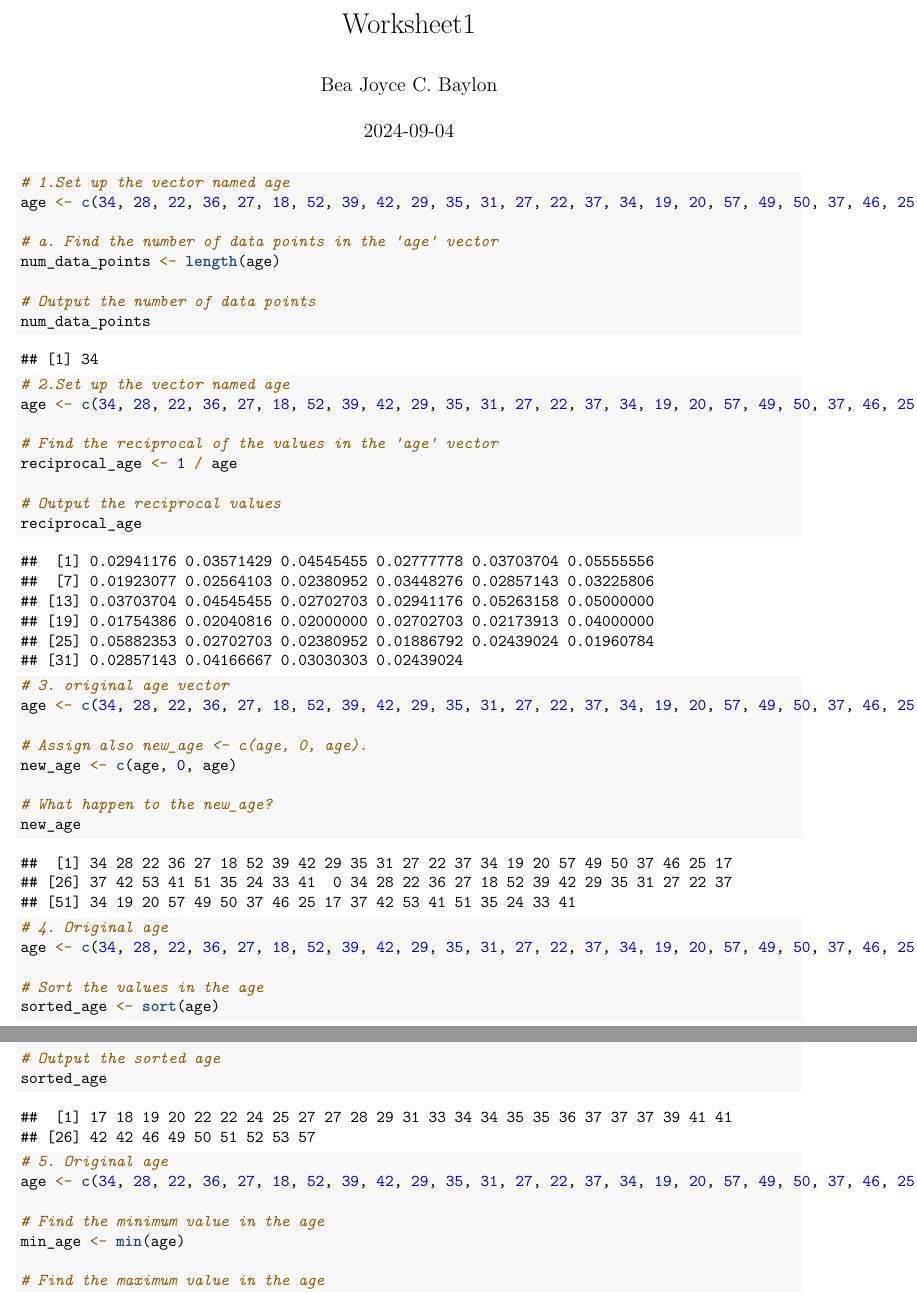
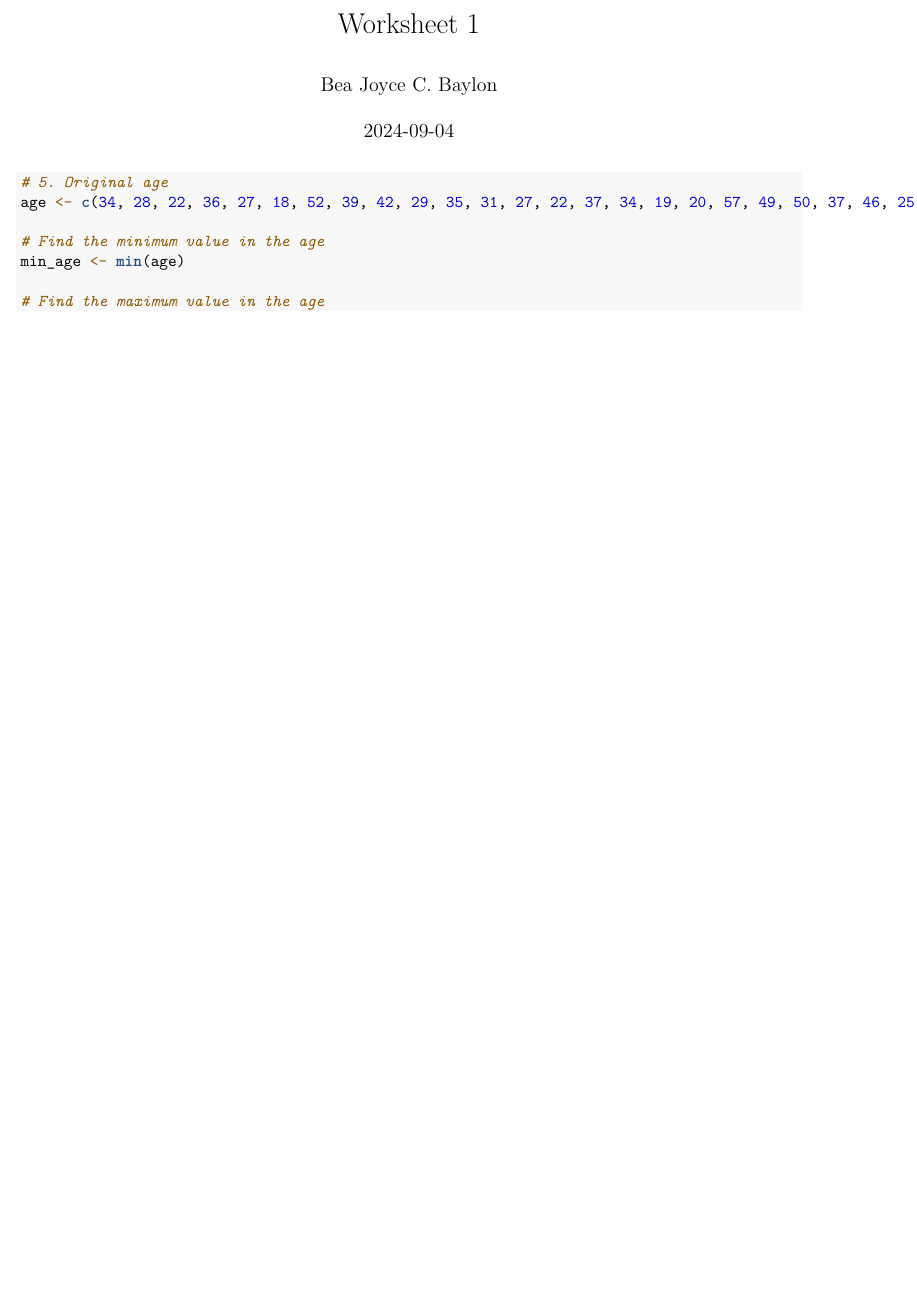
Before and after one commit to BeaJoyce/BeaJoyce, an R Markdown document (BeaJoyce worksheet1.Rmd): two parts of pages 1 and 2 of 6 before the commit and part of page 1 of 5 after it, the two joined at a grey line, cut at the place of the change, the shorter picture padded with empty space. Rendered offline with R 4.5, knitr and Pandoc, then LaTeX, with nearby package versions.

Commit message:
commitfirst

````diff
--- a/BeaJoyce worksheet1.Rmd
+++ b/BeaJoyce worksheet1.Rmd
@@ -1,5 +1,5 @@
 ---
-title: "Worksheet1"
+title: "Worksheet 1"
 author: "Bea Joyce C. Baylon"
 date: "2024-09-04"
 output: pdf_document
@@ -9,48 +9,6 @@ output: pdf_document
 knitr::opts_chunk$set(echo = TRUE)
 ```
 
-```{r}
-# 1.Set up the vector named age
-age <- c(34, 28, 22, 36, 27, 18, 52, 39, 42, 29, 35, 31, 27, 22, 37, 34, 19, 20, 57, 49, 50, 37, 46, 25, 17, 37, 42, 53, 41, 51, 35, 24, 33, 41)
-
-# a. Find the number of data points in the 'age' vector
-num_data_points <- length(age)
-
-# Output the number of data points
-num_data_points
-```
-
-```{r}
-# 2.Set up the vector named age
-age <- c(34, 28, 22, 36, 27, 18, 52, 39, 42, 29, 35, 31, 27, 22, 37, 34, 19, 20, 57, 49, 50, 37, 46, 25, 17, 37, 42, 53, 41, 51, 35, 24, 33, 41)
-
-# Find the reciprocal of the values in the 'age' vector
-reciprocal_age <- 1 / age
-
-# Output the reciprocal values
-reciprocal_age
-```
-
-```{r}
-# 3. original age vector
-age <- c(34, 28, 22, 36, 27, 18, 52, 39, 42, 29, 35, 31, 27, 22, 37, 34, 19, 20, 57, 49, 50, 37, 46, 25, 17, 37, 42, 53, 41, 51, 35, 24, 33, 41)
-
-# Assign also new_age <- c(age, 0, age).
-new_age <- c(age, 0, age)
-
-# What happen to the new_age?
-new_age
-```
-```{r}
-# 4. Original age
-age <- c(34, 28, 22, 36, 27, 18, 52, 39, 42, 29, 35, 31, 27, 22, 37, 34, 19, 20, 57, 49, 50, 37, 46, 25, 17, 37, 42, 53, 41, 51, 35, 24, 33, 41)
-
-# Sort the values in the age
-sorted_age <- sort(age)
-
-# Output the sorted age
-sorted_age
-```
 ```{r}
 # 5. Original age
 age <- c(34, 28, 22, 36, 27, 18, 52, 39, 42, 29, 35, 31, 27, 22, 37, 34, 19, 20, 57, 49, 50, 37, 46, 25, 17, 37, 42, 53, 41, 51, 35, 24, 33, 41)
````
